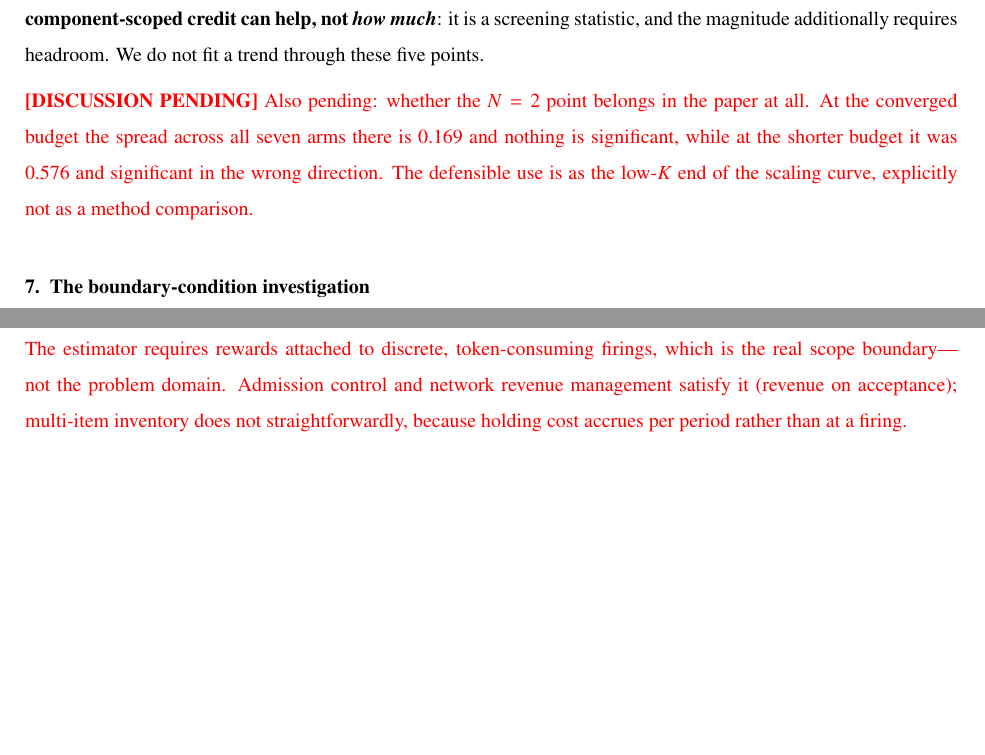
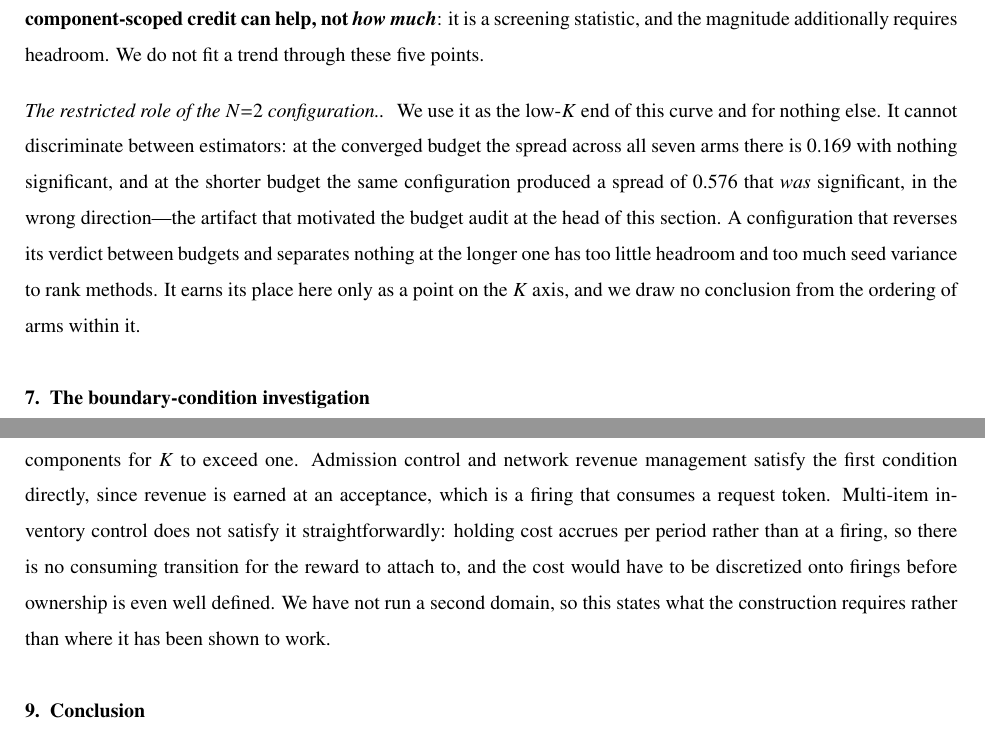
Before and after one commit to bpogroup/gympn, a LaTeX problem sheet (examples/paper_examples/suite/paper/main_v3.tex): two parts of pages 24 and 27 of 38 before the commit and two parts of pages 24 and 28 of 39 after it, joined at a grey line, cut so that both start at the same text, the shorter picture padded with empty space. Compiled offline with pdfLaTeX.

Commit message:
Resolve the last two pending-discussion blocks
No \gap or \gapdisc blocks remain in the draft.

N=2 (Section 6, scaling). Kept, with its role restricted in the text to the
low-K end of the scaling curve. The justification is now stated rather than
left for a referee to work out: the configuration reverses its verdict between
budgets -- significant in the wrong direction at 15 epochs, nothing
significant at 40, spread 0.576 to 0.169 -- so it has too little headroom and
too much seed variance to rank estimators, and we draw no conclusion from the
ordering of arms within it.

Generality (Section 7, discussion). Written as a statement of what the
construction requires rather than a claim about reach, since no second domain
has been run. The scope boundary is the reward structure, not the problem
domain: rewards must attach to discrete, token-consuming firings whose
provenance the simulator records, and enough reward mass must sit in distinct
components for K to exceed one. Admission control and network revenue
management satisfy the first condition directly; multi-item inventory does not
straightforwardly, because holding cost accrues per period and so has no
consuming transition to attach to.

Builds clean at 39pp, no undefined references. This also rebuilds main_v3.pdf,
which the previous commit left one revision stale behind a file lock.

Co-Authored-By: Claude Opus 5 <noreply@anthropic.com>
Claude-Session: https://claude.ai/code/session_018oGqX4LN9vmZMAqdax9mna

```diff
--- a/examples/paper_examples/suite/paper/main_v3.tex
+++ b/examples/paper_examples/suite/paper/main_v3.tex
@@ -1519,11 +1519,16 @@ predicts \emph{whether} component-scoped credit can help, not \emph{how much}}:
 it is a screening statistic, and the magnitude additionally requires headroom.
 We do not fit a trend through these five points.
 
-\gapdisc{Also pending: whether the $N=2$ point belongs in the paper at all. At
-the converged budget the spread across all seven arms there is $0.169$ and
-nothing is significant, while at the shorter budget it was $0.576$ and
-significant in the wrong direction. The defensible use is as the low-$K$ end of
-the scaling curve, explicitly not as a method comparison.}
+\paragraph{The restricted role of the $N{=}2$ configuration.}
+We use it as the low-$K$ end of this curve and for nothing else. It cannot
+discriminate between estimators: at the converged budget the spread across all
+seven arms there is $0.169$ with nothing significant, and at the shorter budget
+the same configuration produced a spread of $0.576$ that \emph{was} significant,
+in the wrong direction---the artifact that motivated the budget audit at the
+head of this section. A configuration that reverses its verdict between budgets
+and separates nothing at the longer one has too little headroom and too much
+seed variance to rank methods. It earns its place here only as a point on the
+$K$ axis, and we draw no conclusion from the ordering of arms within it.
 
 %===========================================================================
 %===========================================================================
@@ -1697,9 +1702,3 @@ nominally separate streams. And we
 do not claim superiority over
 prior component-factored schemes at converged budgets.
 
-\gapdisc{Add a paragraph on generality across OR problem classes once a second
-domain exists. The estimator requires rewards attached to discrete,
-token-consuming firings, which is the real scope boundary---not the problem
-domain. Admission control and network revenue management satisfy it (revenue on
-acceptance); multi-item inventory does not straightforwardly, because holding
-cost accrues per period rather than at a firing.}
@@ -1706,3 +1709,12 @@ cost accrues per period rather than at a firing.}
+records, and that enough of the reward mass sit in distinct causal components
+for $K$ to exceed one. Admission control and network revenue management satisfy
+the first condition directly, since revenue is earned at an acceptance, which is
+a firing that consumes a request token. Multi-item inventory control does not
+satisfy it straightforwardly: holding cost accrues per period rather than at a
+firing, so there is no consuming transition for the reward to attach to, and the
+cost would have to be discretized onto firings before ownership is even
+well defined. We have not run a second domain, so this states what the
+construction requires rather than where it has been shown to work.
 
 %===========================================================================
 \section{Conclusion}
```
Also changed, not shown: examples/paper_examples/suite/paper/main_v3.pdf, examples/paper_examples/suite/paper/main_v3.tex (4 more changed lines).
